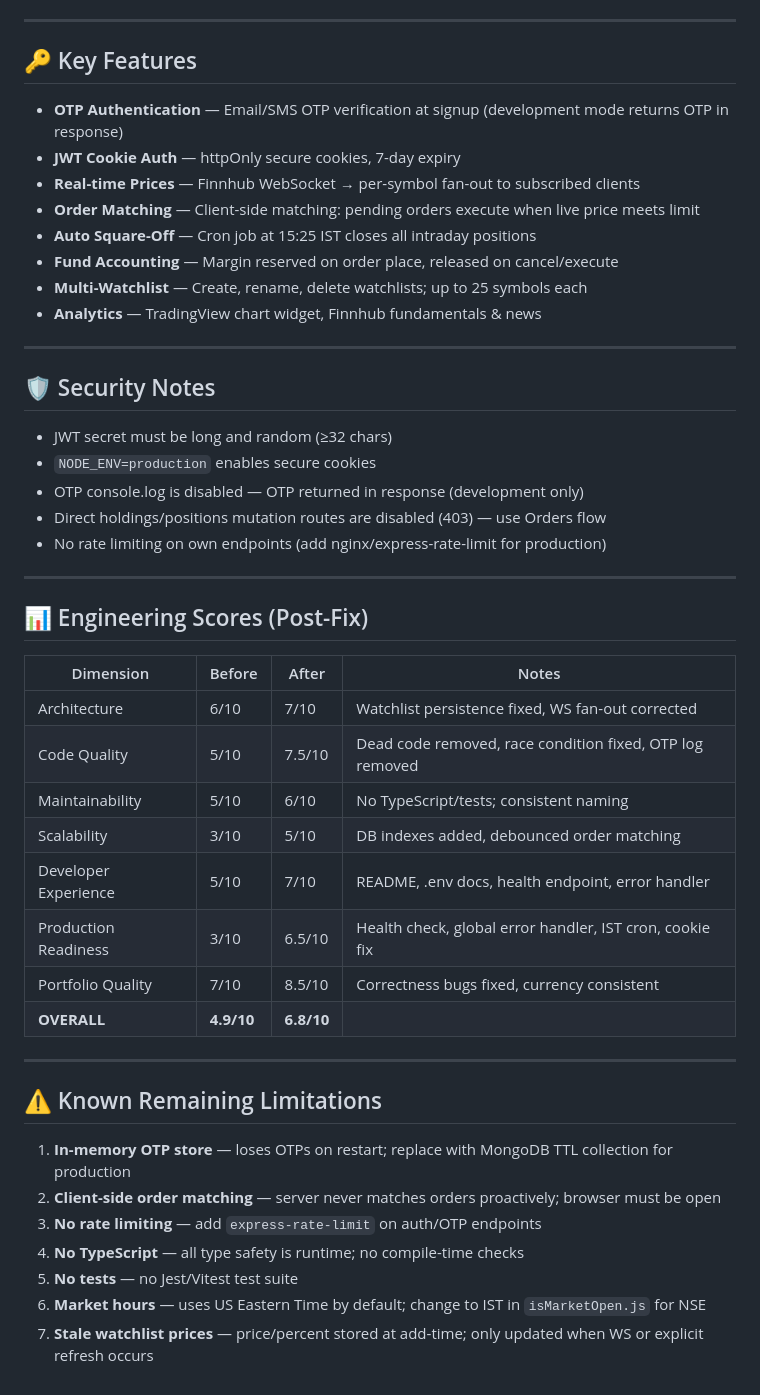
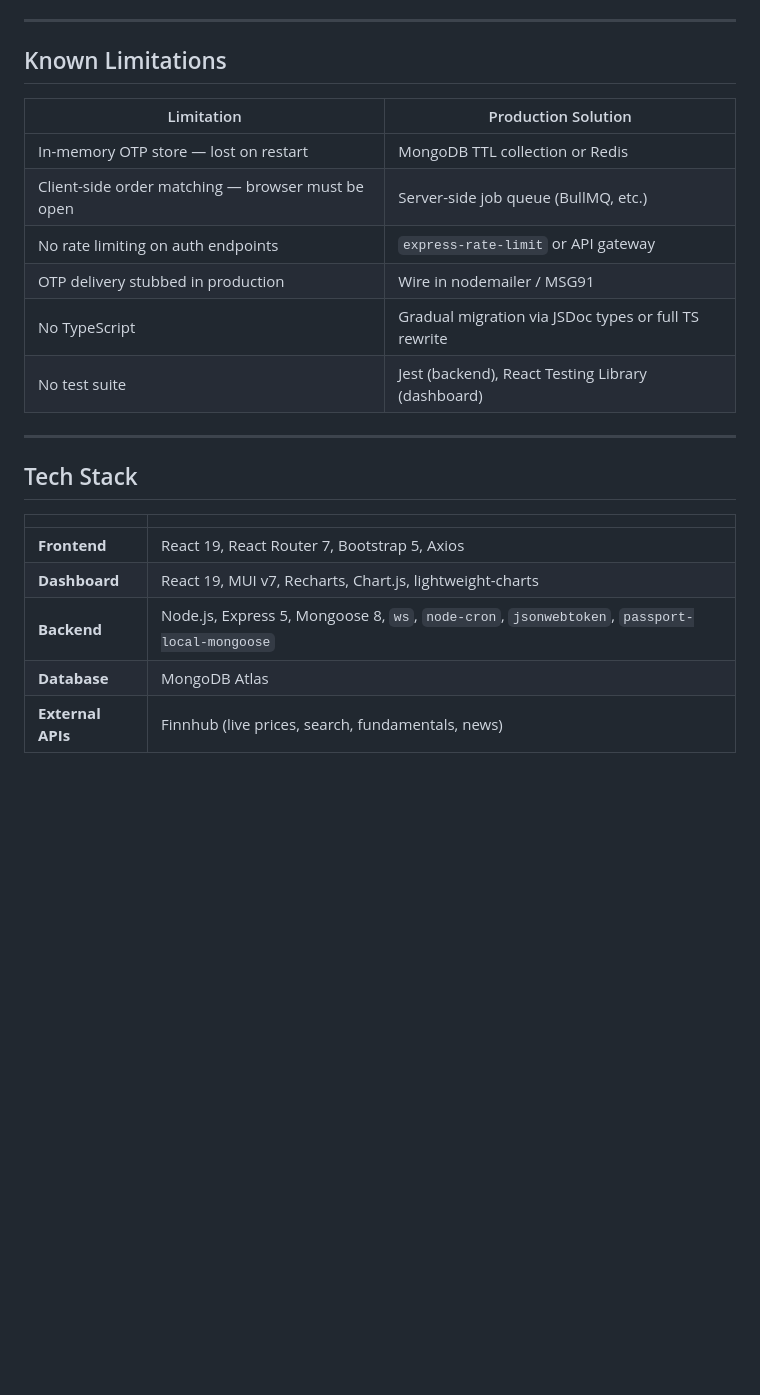
Before and after one commit to Git-Ayush-Pandey/Tradox, a Markdown page: README.md, the part around one of its changes. Drawn GitHub-style; blank space fills up the shorter version.

```diff
--- a/README.md
+++ b/README.md
@@ -132,50 +206,25 @@ npm start
 
 ---
 
-## 🔑 Key Features
+## Known Limitations
 
-- **OTP Authentication** — Email/SMS OTP verification at signup (development mode returns OTP in response)
-- **JWT Cookie Auth** — httpOnly secure cookies, 7-day expiry
-- **Real-time Prices** — Finnhub WebSocket → per-symbol fan-out to subscribed clients
-- **Order Matching** — Client-side matching: pending orders execute when live price meets limit
-- **Auto Square-Off** — Cron job at 15:25 IST closes all intraday positions
-- **Fund Accounting** — Margin reserved on order place, released on cancel/execute
-- **Multi-Watchlist** — Create, rename, delete watchlists; up to 25 symbols each
-- **Analytics** — TradingView chart widget, Finnhub fundamentals & news
+| Limitation | Production Solution |
+|---|---|
+| In-memory OTP store — lost on restart | MongoDB TTL collection or Redis |
+| Client-side order matching — browser must be open | Server-side job queue (BullMQ, etc.) |
+| No rate limiting on auth endpoints | `express-rate-limit` or API gateway |
+| OTP delivery stubbed in production | Wire in nodemailer / MSG91 |
+| No TypeScript | Gradual migration via JSDoc types or full TS rewrite |
+| No test suite | Jest (backend), React Testing Library (dashboard) |
 
 ---
 
-## 🛡️ Security Notes
+## Tech Stack
 
-- JWT secret must be long and random (≥32 chars)
-- `NODE_ENV=production` enables secure cookies
-- OTP console.log is disabled — OTP returned in response (development only)
-- Direct holdings/positions mutation routes are disabled (403) — use Orders flow
-- No rate limiting on own endpoints (add nginx/express-rate-limit for production)
-
----
-
-## 📊 Engineering Scores (Post-Fix)
-
-| Dimension | Before | After | Notes |
-|-----------|--------|-------|-------|
-| Architecture | 6/10 | 7/10 | Watchlist persistence fixed, WS fan-out corrected |
-| Code Quality | 5/10 | 7.5/10 | Dead code removed, race condition fixed, OTP log removed |
-| Maintainability | 5/10 | 6/10 | No TypeScript/tests; consistent naming |
-| Scalability | 3/10 | 5/10 | DB indexes added, debounced order matching |
-| Developer Experience | 5/10 | 7/10 | README, .env docs, health endpoint, error handler |
-| Production Readiness | 3/10 | 6.5/10 | Health check, global error handler, IST cron, cookie fix |
-| Portfolio Quality | 7/10 | 8.5/10 | Correctness bugs fixed, currency consistent |
-| **OVERALL** | **4.9/10** | **6.8/10** | |
-
----
-
-## ⚠️ Known Remaining Limitations
-
-1. **In-memory OTP store** — loses OTPs on restart; replace with MongoDB TTL collection for production
-2. **Client-side order matching** — server never matches orders proactively; browser must be open
-3. **No rate limiting** — add `express-rate-limit` on auth/OTP endpoints
-4. **No TypeScript** — all type safety is runtime; no compile-time checks
-5. **No tests** — no Jest/Vitest test suite
-6. **Market hours** — uses US Eastern Time by default; change to IST in `isMarketOpen.js` for NSE
-7. **Stale watchlist prices** — price/percent stored at add-time; only updated when WS or explicit refresh occurs
+| | |
+|---|---|
+| **Frontend** | React 19, React Router 7, Bootstrap 5, Axios |
+| **Dashboard** | React 19, MUI v7, Recharts, Chart.js, lightweight-charts |
+| **Backend** | Node.js, Express 5, Mongoose 8, `ws`, `node-cron`, `jsonwebtoken`, `passport-local-mongoose` |
+| **Database** | MongoDB Atlas |
+| **External APIs** | Finnhub (live prices, search, fundamentals, news) |
```
Also changed, not shown: other parts of README.md (+144 -70 lines).
